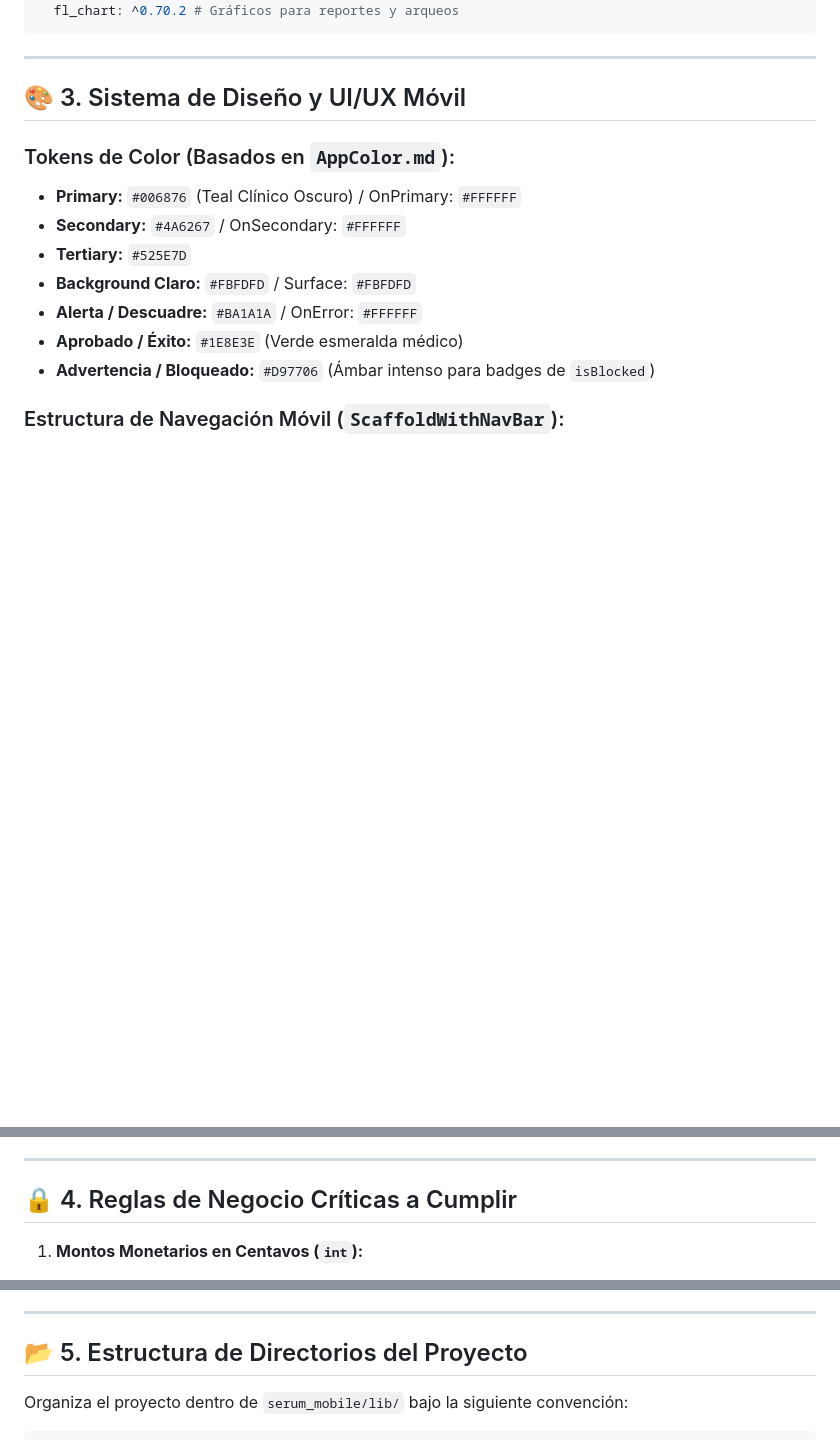
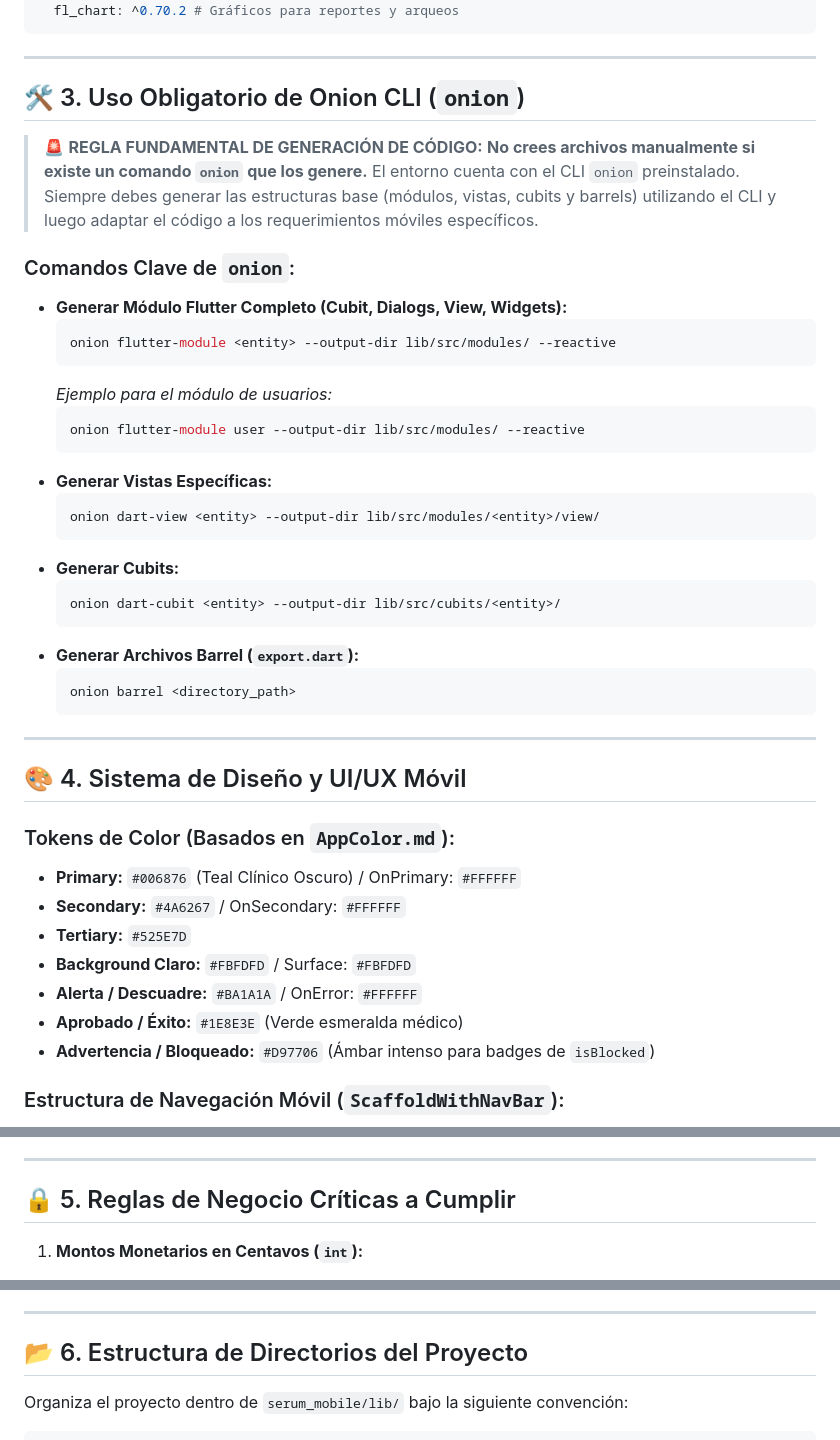
Before and after one commit to NathanDraco22/serum_mobile, a Markdown page: SUPER_PROMPT.md, 3 parts joined by grey strips. GitHub-like rendering; blank space fills up the shorter version.

Commit message:
docs: add onion CLI guidelines to mobile super prompt

````diff
--- a/SUPER_PROMPT.md
+++ b/SUPER_PROMPT.md
@@ -66,7 +66,37 @@ dependencies:
 
 ---
 
-## 🎨 3. Sistema de Diseño y UI/UX Móvil
+## 🛠️ 3. Uso Obligatorio de Onion CLI (`onion`)
+
+> 🚨 **REGLA FUNDAMENTAL DE GENERACIÓN DE CÓDIGO:**
+> **No crees archivos manualmente si existe un comando `onion` que los genere.**
+> El entorno cuenta con el CLI `onion` preinstalado. Siempre debes generar las estructuras base (módulos, vistas, cubits y barrels) utilizando el CLI y luego adaptar el código a los requerimientos móviles específicos.
+
+### Comandos Clave de `onion`:
+- **Generar Módulo Flutter Completo (Cubit, Dialogs, View, Widgets):**
+  ```powershell
+  onion flutter-module <entity> --output-dir lib/src/modules/ --reactive
+  ```
+  *Ejemplo para el módulo de usuarios:*
+  ```powershell
+  onion flutter-module user --output-dir lib/src/modules/ --reactive
+  ```
+- **Generar Vistas Específicas:**
+  ```powershell
+  onion dart-view <entity> --output-dir lib/src/modules/<entity>/view/
+  ```
+- **Generar Cubits:**
+  ```powershell
+  onion dart-cubit <entity> --output-dir lib/src/cubits/<entity>/
+  ```
+- **Generar Archivos Barrel (`export.dart`):**
+  ```powershell
+  onion barrel <directory_path>
+  ```
+
+---
+
+## 🎨 4. Sistema de Diseño y UI/UX Móvil
 
 ### Tokens de Color (Basados en `AppColor.md`):
 - **Primary:** `#006876` (Teal Clínico Oscuro) / OnPrimary: `#FFFFFF`
@@ -87,7 +117,7 @@ Utiliza `StatefulShellRoute.indexedStack` de `go_router` con una `NavigationBar`
 
 ---
 
-## 🔒 4. Reglas de Negocio Críticas a Cumplir
+## 🔒 5. Reglas de Negocio Críticas a Cumplir
 
 1. **Montos Monetarios en Centavos (`int`):**
    - Nunca usar `double` para transacciones monetarias ni balances de arqueo.
@@ -112,7 +142,7 @@ Utiliza `StatefulShellRoute.indexedStack` de `go_router` con una `NavigationBar`
 
 ---
 
-## 📂 5. Estructura de Directorios del Proyecto
+## 📂 6. Estructura de Directorios del Proyecto
 
 Organiza el proyecto dentro de `serum_mobile/lib/` bajo la siguiente convención:
 
````
Also changed, not shown: other parts of SUPER_PROMPT.md (+1 -1 lines).
